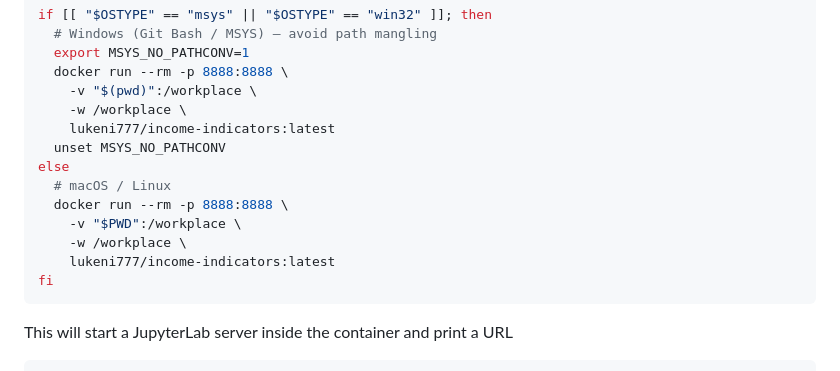
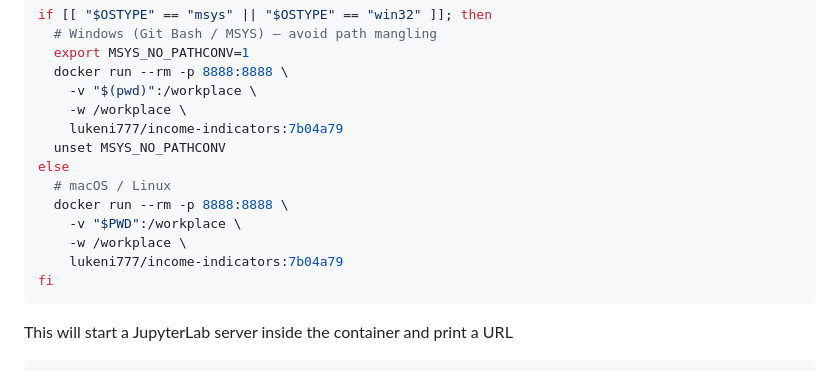
Before and after one commit to lukeni777/522-group33-income-indicators, a Markdown page: README.md, the part around the change. GitHub-like rendering.

````diff
--- a/README.md
+++ b/README.md
@@ -135,14 +135,14 @@ if [[ "$OSTYPE" == "msys" || "$OSTYPE" == "win32" ]]; then
   docker run --rm -p 8888:8888 \
     -v "$(pwd)":/workplace \
     -w /workplace \
-    lukeni777/income-indicators:latest
+    lukeni777/income-indicators:7b04a79
   unset MSYS_NO_PATHCONV
 else
   # macOS / Linux
   docker run --rm -p 8888:8888 \
     -v "$PWD":/workplace \
     -w /workplace \
-    lukeni777/income-indicators:latest
+    lukeni777/income-indicators:7b04a79
 fi
 ```
 
````
